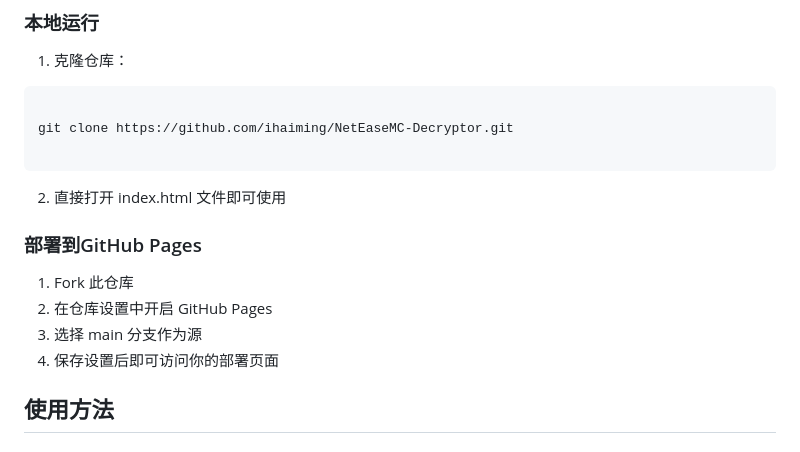
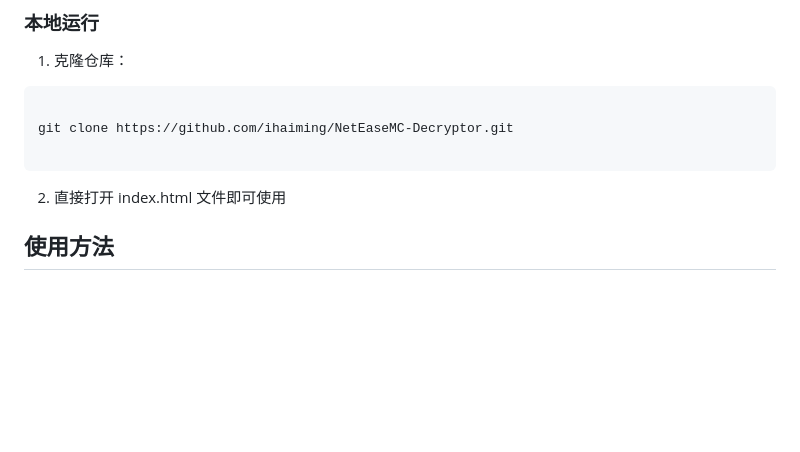
Before and after one commit to ihaiming/NetEaseMC-Decryptor, a Markdown page: README.md, the part around the change. Rendered like a GitHub page; blank space fills up the shorter version.

````diff
--- a/README.md
+++ b/README.md
@@ -34,13 +34,6 @@ git clone https://github.com/ihaiming/NetEaseMC-Decryptor.git
 ```
 
 2. 直接打开 index.html 文件即可使用
-
-### 部署到GitHub Pages
-
-1. Fork 此仓库
-2. 在仓库设置中开启 GitHub Pages
-3. 选择 main 分支作为源
-4. 保存设置后即可访问你的部署页面
 
 ## 使用方法
 
````
